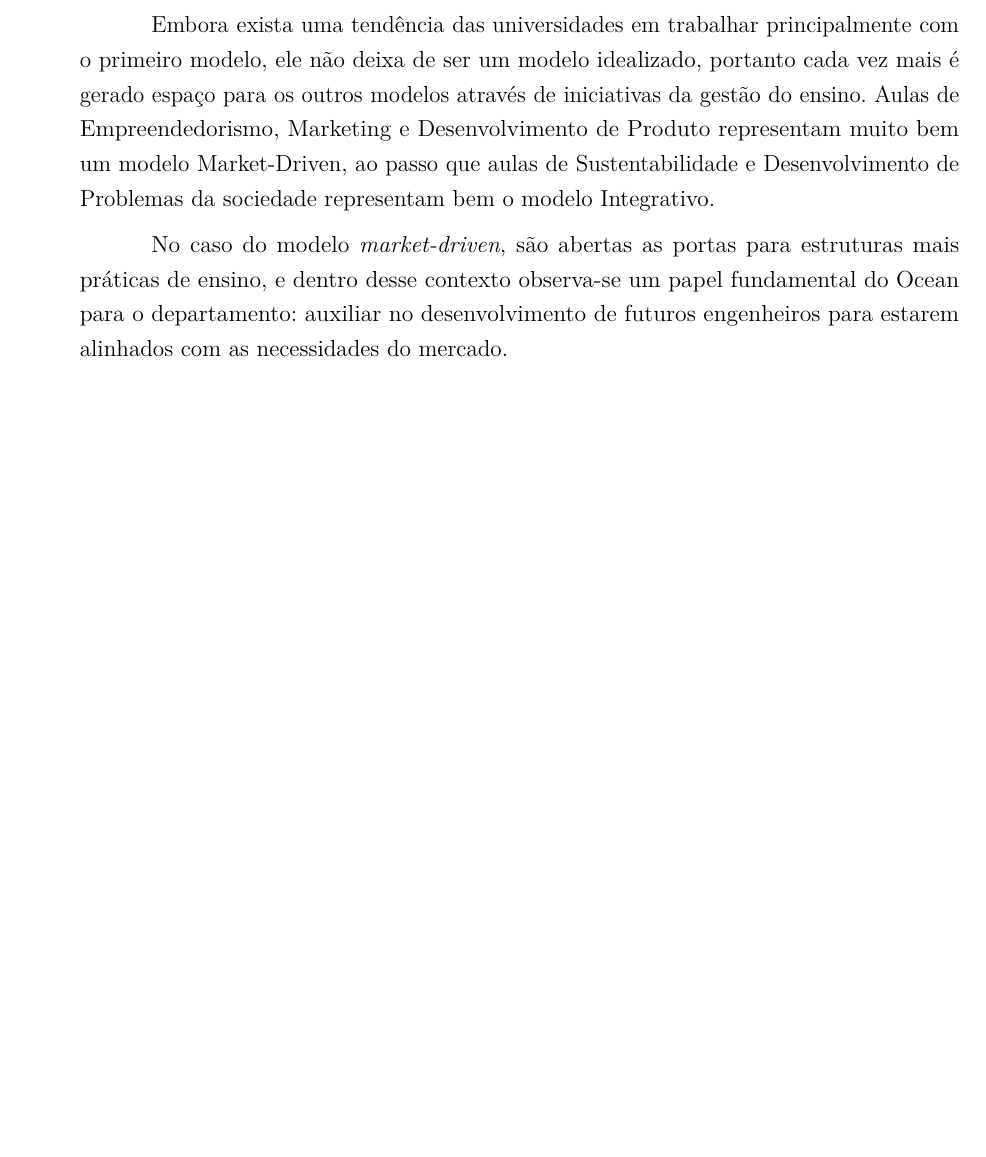
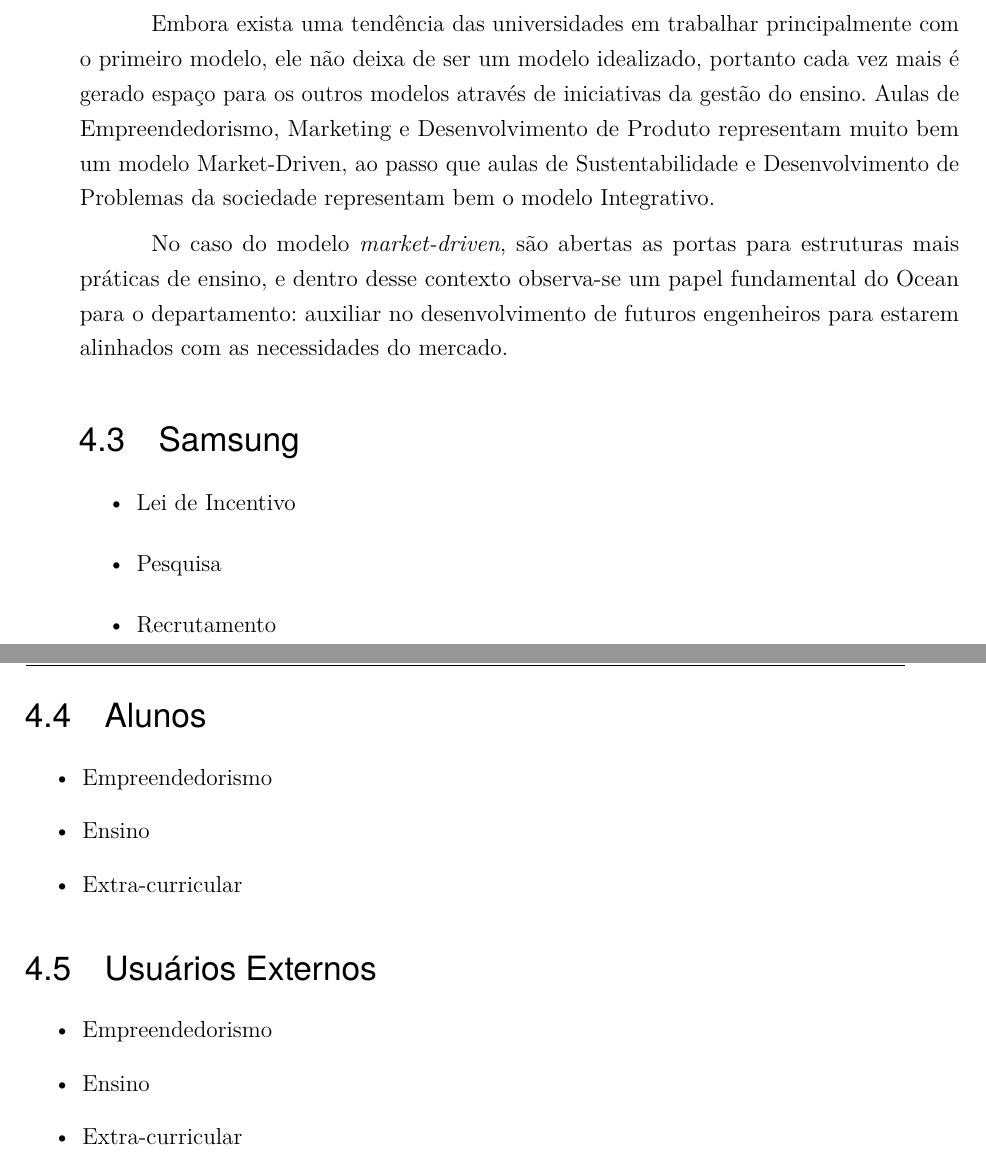
Before and after one commit to christiansaiki/tccChris, a LaTeX thesis (index.tex, which reads contexto.tex): part of page 31 of 37 before the commit and two parts of pages 31 and 32 of 37 after it, the two joined at a grey line, cut so that both start at the same text, the shorter picture padded with empty space. Compiled offline with pdfLaTeX.

Commit message:
adicionei bullet lists pra cada um dos stakeholders

```diff
--- a/contexto.tex
+++ b/contexto.tex
@@ -24,0 +26,26 @@ No caso do modelo \textit{market-driven}, são abertas as portas para estruturas
+\section{Samsung}
+\label{sec:con_samsung}
+
+\begin{itemize}
+\item Lei de Incentivo
+\item Pesquisa
+\item Recrutamento
+\end{itemize}
+
+\section{Alunos}
+\label{sec:con_alunos}
+
+\begin{itemize}
+\item Empreendedorismo
+\item Ensino
+\item Extra-curricular
+\end{itemize}
+
+\section{Usuários Externos}
+\label{sec:con_usuarios}
+
+\begin{itemize}
+\item Empreendedorismo
+\item Ensino
+\item Extra-curricular
+\end{itemize}
```
Also changed, not shown: contexto.tex (9 more changed lines).
